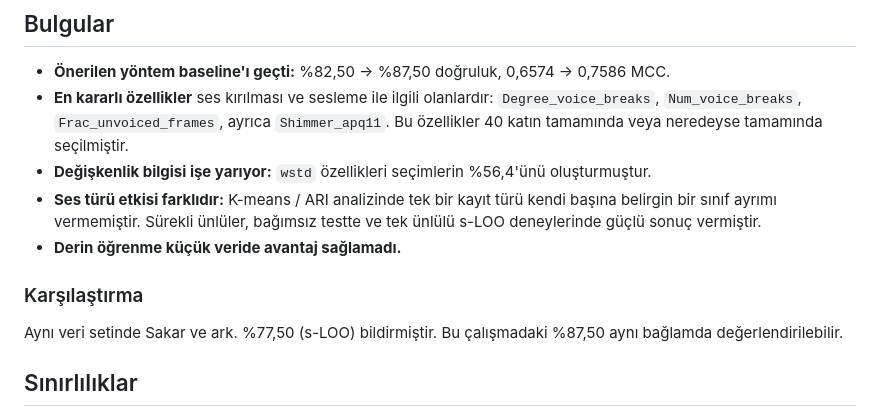
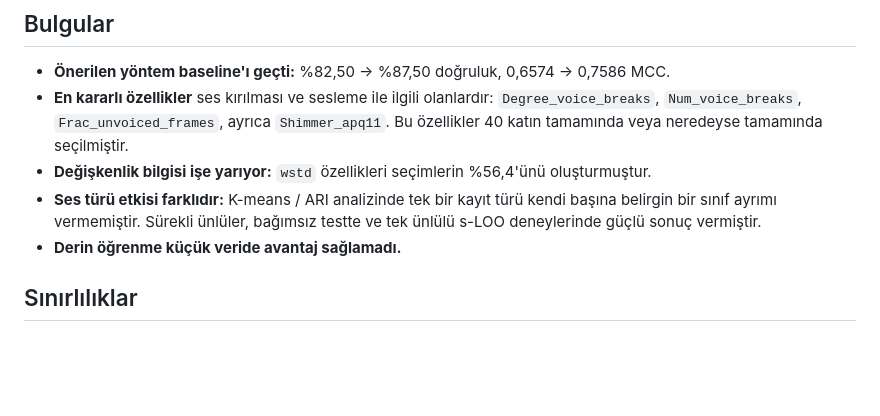
Before and after one commit to siladrtl/parkinson-detection, a Markdown page: README.md, the part around the change. Drawn GitHub-style; blank space fills up the shorter version.

Commit message:
Remove comparison section from README
Removed comparison section and adjusted content for clarity.

```diff
--- a/README.md
+++ b/README.md
@@ -76,9 +76,6 @@ Bağımsız test setindeki /a/ ve /o/ kayıtlarına uygun olarak yalnızca ünl
 - **Değişkenlik bilgisi işe yarıyor:** `wstd` özellikleri seçimlerin %56,4'ünü oluşturmuştur.
 - **Ses türü etkisi farklıdır:** K-means / ARI analizinde tek bir kayıt türü kendi başına belirgin bir sınıf ayrımı vermemiştir. Sürekli ünlüler, bağımsız testte ve tek ünlülü s-LOO deneylerinde güçlü sonuç vermiştir.
 - **Derin öğrenme küçük veride avantaj sağlamadı.**
-
-### Karşılaştırma
-Aynı veri setinde Sakar ve ark. %77,50 (s-LOO) bildirmiştir. Bu çalışmadaki %87,50 aynı bağlamda değerlendirilebilir.
 
 ## Sınırlılıklar
 
```
